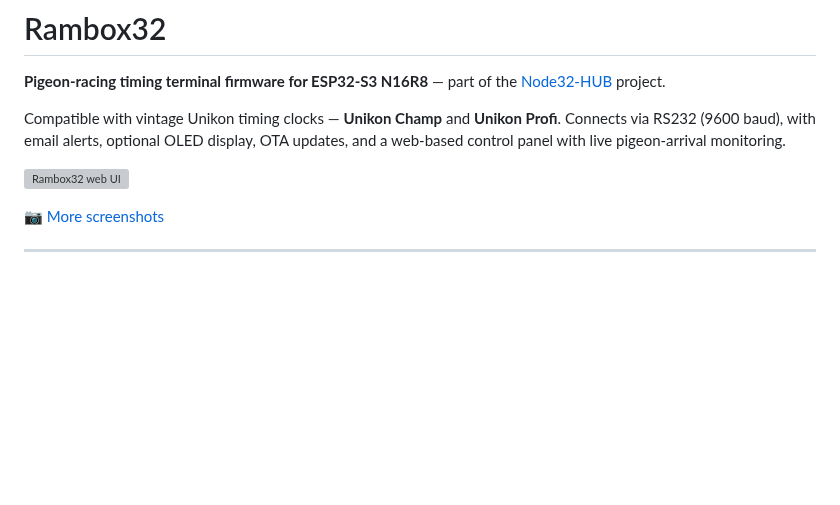
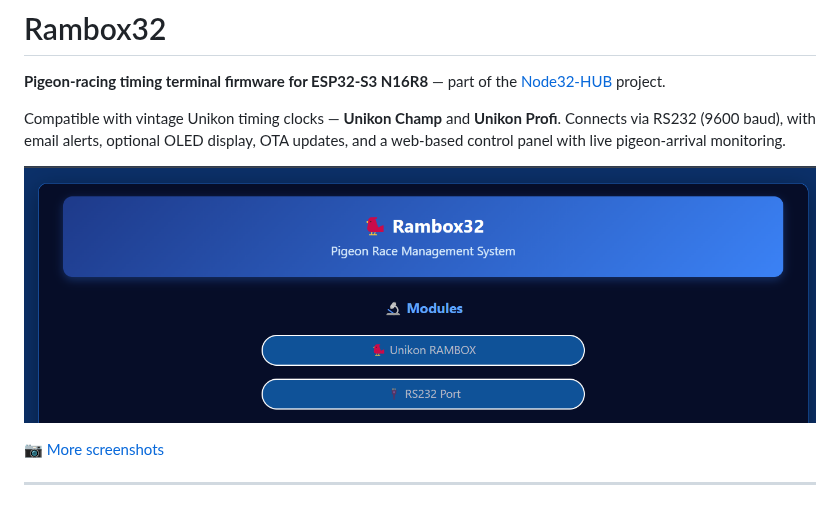
Before and after one commit to nasp2000/Rambox32, a Markdown page: README.md, the part around the change. Rendered like a GitHub page; pictures changed too: image/banner.png (added); blank space fills up the shorter version; grey boxes are pictures that could not be loaded.

Commit message:
Add banner.png, update README reference

```diff
--- a/README.md
+++ b/README.md
@@ -4,7 +4,7 @@
 
 Compatible with vintage Unikon timing clocks — **Unikon Champ** and **Unikon Profi**. Connects via RS232 (9600 baud), with email alerts, optional OLED display, OTA updates, and a web-based control panel with live pigeon-arrival monitoring.
 
-![Rambox32 web UI](image/rambox32_page.png)
+![Rambox32 web UI](image/banner.png)
 
 📷 [More screenshots](image/)
 
```
